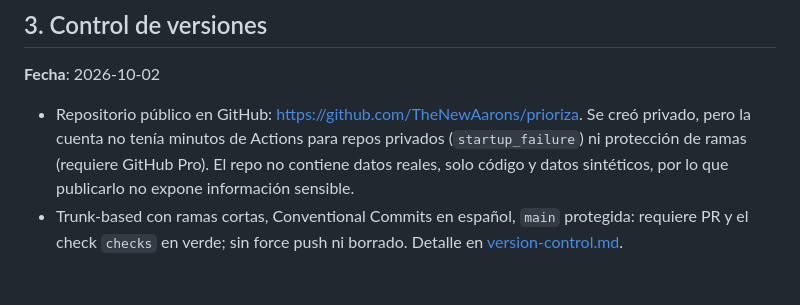
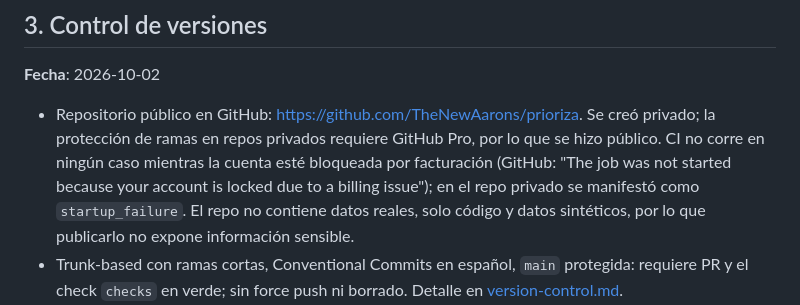
Before and after one commit to TheNewAarons/prioriza, a Markdown page: docs/decisions.md, the part around the change. GitHub-like rendering; blank space fills up the shorter version.

Commit message:
docs: corrige la causa de la falla de CI en decisions.md (#3)
La falla se debe al bloqueo de la cuenta por facturación, no a la falta de minutos para repos privados.

Co-authored-by: Claude Opus 5.5 <noreply@anthropic.com>

```diff
--- a/docs/decisions.md
+++ b/docs/decisions.md
@@ -48,7 +48,7 @@
 
 **Fecha**: 2026-10-02
 
-- Repositorio público en GitHub: https://github.com/TheNewAarons/prioriza. Se creó privado, pero la cuenta no tenía minutos de Actions para repos privados (`startup_failure`) ni protección de ramas (requiere GitHub Pro). El repo no contiene datos reales, solo código y datos sintéticos, por lo que publicarlo no expone información sensible.
+- Repositorio público en GitHub: https://github.com/TheNewAarons/prioriza. Se creó privado; la protección de ramas en repos privados requiere GitHub Pro, por lo que se hizo público. CI no corre en ningún caso mientras la cuenta esté bloqueada por facturación (GitHub: "The job was not started because your account is locked due to a billing issue"); en el repo privado se manifestó como `startup_failure`. El repo no contiene datos reales, solo código y datos sintéticos, por lo que publicarlo no expone información sensible.
 - Trunk-based con ramas cortas, Conventional Commits en español, `main` protegida: requiere PR y el check `checks` en verde; sin force push ni borrado. Detalle en [version-control.md](version-control.md).
 - `uv.lock` se versiona (antes `.gitignore` lo excluía por `*.lock`, lo que rompía `uv sync --frozen` en CI y Docker).
 - Solo la sesión principal commitea; los subagentes no hacen commits.
```
